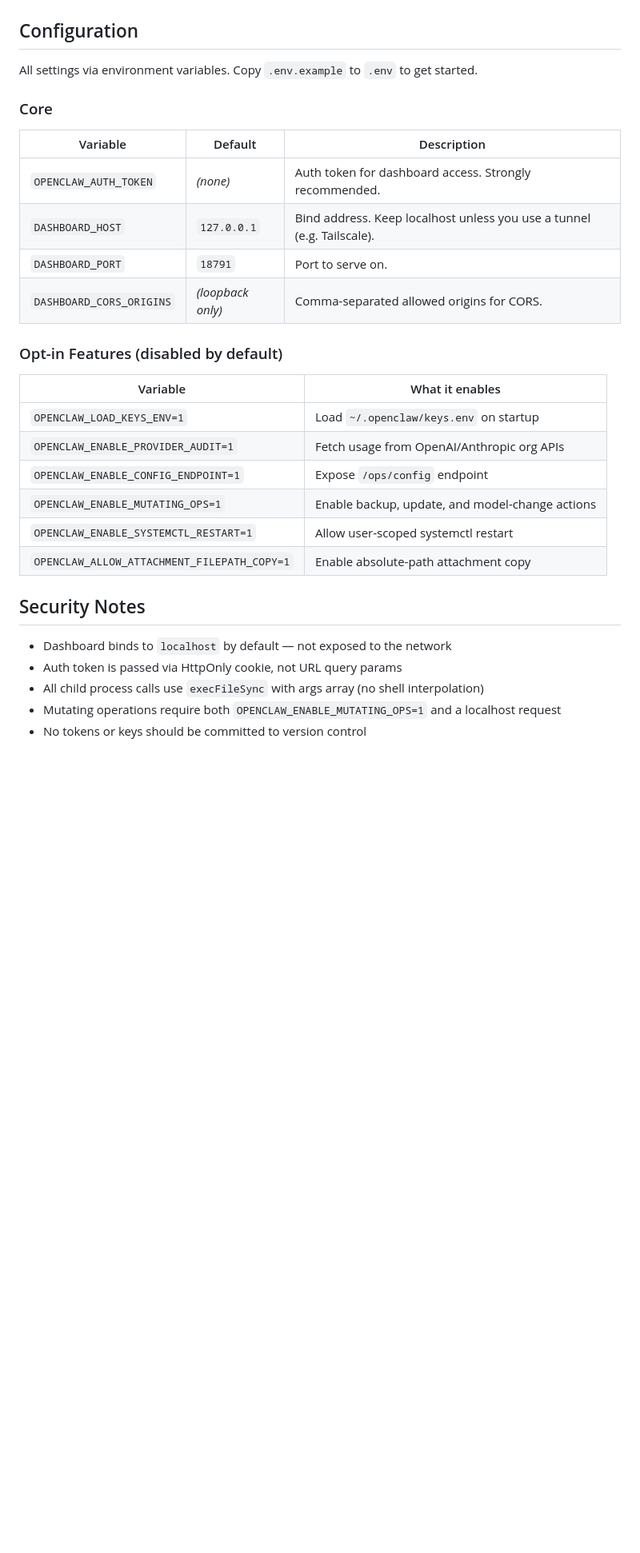
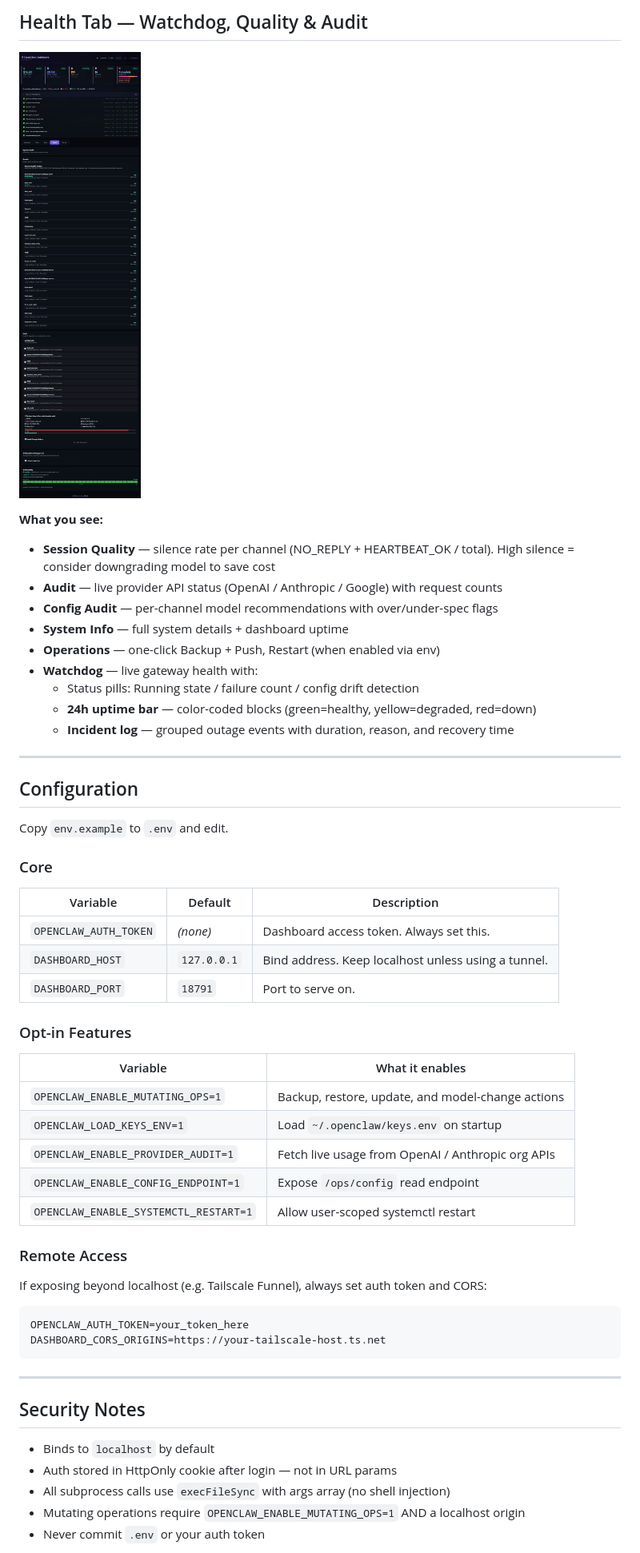
Before and after one commit to JonathanJing/openclaw-dashboard, a Markdown page: README.md, the part around one of its changes. Shown at 80% size. Rendered like a GitHub page; pictures changed too: screenshots/health.jpg (added); blank space fills up the shorter version.

````diff
--- a/README.md
+++ b/README.md
@@ -28,33 +85,58 @@ Open `http://localhost:18791/` in your browser.
+## Health Tab — Watchdog, Quality & Audit
+
+![Health](screenshots/health.jpg)
+
+**What you see:**
+- **Session Quality** — silence rate per channel (NO_REPLY + HEARTBEAT_OK / total). High silence = consider downgrading model to save cost
+- **Audit** — live provider API status (OpenAI / Anthropic / Google) with request counts
+- **Config Audit** — per-channel model recommendations with over/under-spec flags
+- **System Info** — full system details + dashboard uptime
+- **Operations** — one-click Backup + Push, Restart (when enabled via env)
+- **Watchdog** — live gateway health with:
+  - Status pills: Running state / failure count / config drift detection
+  - **24h uptime bar** — color-coded blocks (green=healthy, yellow=degraded, red=down)
+  - **Incident log** — grouped outage events with duration, reason, and recovery time
+
+---
 
 ## Configuration
 
-All settings via environment variables. Copy `.env.example` to `.env` to get started.
+Copy `env.example` to `.env` and edit.
 
 ### Core
 
 | Variable | Default | Description |
 |---|---|---|
-| `OPENCLAW_AUTH_TOKEN` | *(none)* | Auth token for dashboard access. Strongly recommended. |
-| `DASHBOARD_HOST` | `127.0.0.1` | Bind address. Keep localhost unless you use a tunnel (e.g. Tailscale). |
+| `OPENCLAW_AUTH_TOKEN` | *(none)* | Dashboard access token. Always set this. |
+| `DASHBOARD_HOST` | `127.0.0.1` | Bind address. Keep localhost unless using a tunnel. |
 | `DASHBOARD_PORT` | `18791` | Port to serve on. |
-| `DASHBOARD_CORS_ORIGINS` | *(loopback only)* | Comma-separated allowed origins for CORS. |
 
-### Opt-in Features (disabled by default)
+### Opt-in Features
 
 | Variable | What it enables |
 |---|---|
+| `OPENCLAW_ENABLE_MUTATING_OPS=1` | Backup, restore, update, and model-change actions |
 | `OPENCLAW_LOAD_KEYS_ENV=1` | Load `~/.openclaw/keys.env` on startup |
-| `OPENCLAW_ENABLE_PROVIDER_AUDIT=1` | Fetch usage from OpenAI/Anthropic org APIs |
-| `OPENCLAW_ENABLE_CONFIG_ENDPOINT=1` | Expose `/ops/config` endpoint |
-| `OPENCLAW_ENABLE_MUTATING_OPS=1` | Enable backup, update, and model-change actions |
+| `OPENCLAW_ENABLE_PROVIDER_AUDIT=1` | Fetch live usage from OpenAI / Anthropic org APIs |
+| `OPENCLAW_ENABLE_CONFIG_ENDPOINT=1` | Expose `/ops/config` read endpoint |
 | `OPENCLAW_ENABLE_SYSTEMCTL_RESTART=1` | Allow user-scoped systemctl restart |
-| `OPENCLAW_ALLOW_ATTACHMENT_FILEPATH_COPY=1` | Enable absolute-path attachment copy |
+
+### Remote Access
+
+If exposing beyond localhost (e.g. Tailscale Funnel), always set auth token and CORS:
+
+```env
+OPENCLAW_AUTH_TOKEN=your_token_here
+DASHBOARD_CORS_ORIGINS=https://your-tailscale-host.ts.net
+```
+
+---
 
 ## Security Notes
 
-- Dashboard binds to `localhost` by default — not exposed to the network
-- Auth token is passed via HttpOnly cookie, not URL query params
-- All child process calls use `execFileSync` with args array (no shell interpolation)
-- Mutating operations require both `OPENCLAW_ENABLE_MUTATING_OPS=1` and a localhost request
-- No tokens or keys should be committed to version control
+- Binds to `localhost` by default
+- Auth stored in HttpOnly cookie after login — not in URL params
+- All subprocess calls use `execFileSync` with args array (no shell injection)
+- Mutating operations require `OPENCLAW_ENABLE_MUTATING_OPS=1` AND a localhost origin
+- Never commit `.env` or your auth token
 
````
Also changed, not shown: other parts of README.md (+78 -28 lines), screenshots/cost.jpg (added), screenshots/cron.jpg (added), screenshots/overview.jpg (added).
